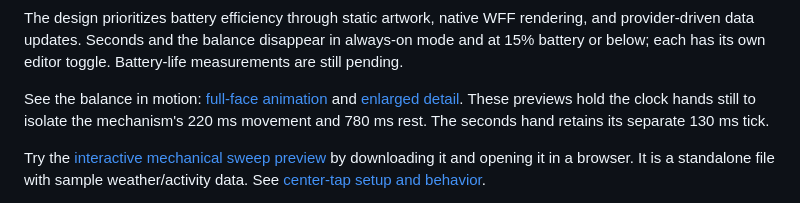
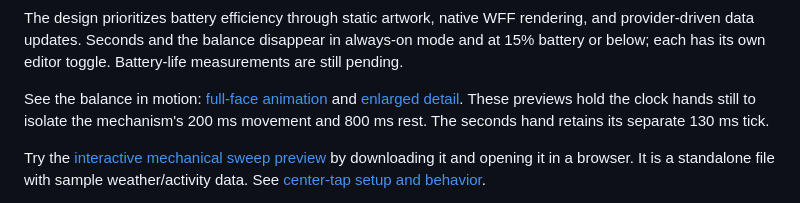
Before and after one commit to bobbfwed/Emberphase, a Markdown page: README.md, the part around the change. Drawn GitHub-style.

```diff
--- a/README.md
+++ b/README.md
@@ -36,7 +36,7 @@ measurements are still pending.
 
 See the balance in motion: [full-face animation](docs/previews/balance-motion.gif)
 and [enlarged detail](docs/previews/balance-detail.gif). These previews hold the
-clock hands still to isolate the mechanism's 220 ms movement and 780 ms rest.
+clock hands still to isolate the mechanism's 200 ms movement and 800 ms rest.
 The seconds hand retains its separate 130 ms tick.
 
 Try the [interactive mechanical sweep preview](docs/previews/mechanical-sweep.html)
```
Also changed, not shown: docs/data-sources.md (+1 -1 lines), docs/previews/balance-detail.gif, 5 other files.
